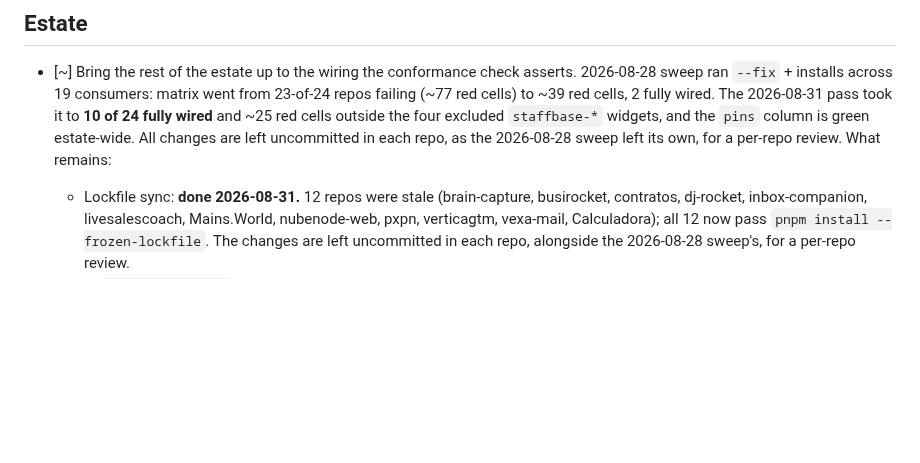
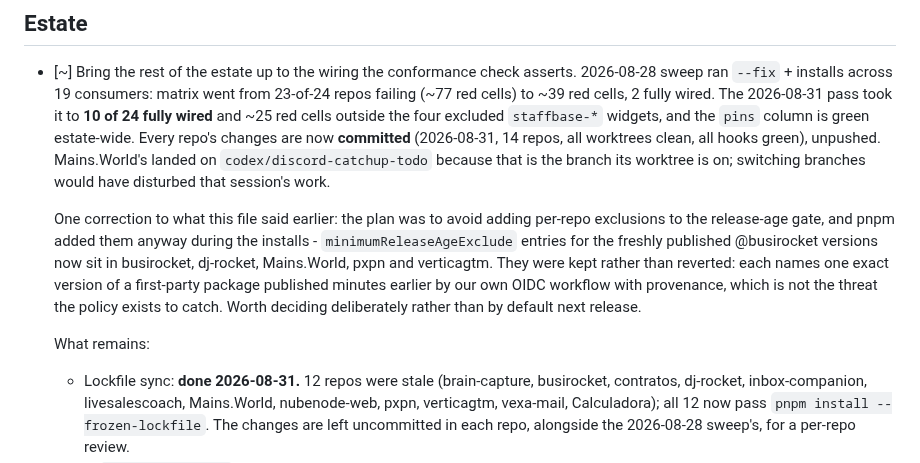
Before and after one commit to BusiRocket/baseline, a Markdown page: TODO.md, the part around the change. Rendered like a GitHub page; blank space fills up the shorter version.

Commit message:
docs(todo): record that the estate work is committed, and correct the exclusions note
All 14 repos are committed and clean. Also corrects this file's own claim that
the release-age gate would be left alone: pnpm added `minimumReleaseAgeExclude`
entries for the fresh @busirocket versions during the installs, in five repos.
They were kept, with the reasoning, rather than silently reverted or silently
accepted.

```diff
--- a/TODO.md
+++ b/TODO.md
@@ -12,8 +12,21 @@ verified complete - `[-]` obsolete or superseded.
   went from 23-of-24 repos failing (~77 red cells) to ~39 red cells, 2 fully
   wired. The 2026-08-31 pass took it to **10 of 24 fully wired** and ~25 red
   cells outside the four excluded `staffbase-*` widgets, and the `pins` column
-  is green estate-wide. All changes are left uncommitted in each repo, as the
-  2026-08-28 sweep left its own, for a per-repo review. What remains:
+  is green estate-wide. Every repo's changes are now **committed** (2026-08-31,
+  14 repos, all worktrees clean, all hooks green), unpushed. Mains.World's
+  landed on `codex/discord-catchup-todo` because that is the branch its worktree
+  is on; switching branches would have disturbed that session's work.
+
+  One correction to what this file said earlier: the plan was to avoid adding
+  per-repo exclusions to the release-age gate, and pnpm added them anyway during
+  the installs - `minimumReleaseAgeExclude` entries for the freshly published
+  @busirocket versions now sit in busirocket, dj-rocket, Mains.World, pxpn and
+  verticagtm. They were kept rather than reverted: each names one exact version
+  of a first-party package published minutes earlier by our own OIDC workflow
+  with provenance, which is not the threat the policy exists to catch. Worth
+  deciding deliberately rather than by default next release.
+
+  What remains:
 
   - Lockfile sync: **done 2026-08-31.** 12 repos were stale (brain-capture,
     busirocket, contratos, dj-rocket, inbox-companion, livesalescoach,
```
